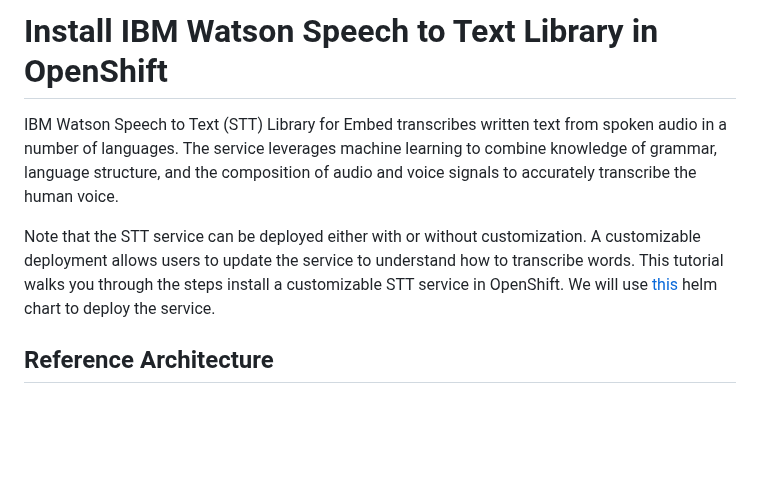
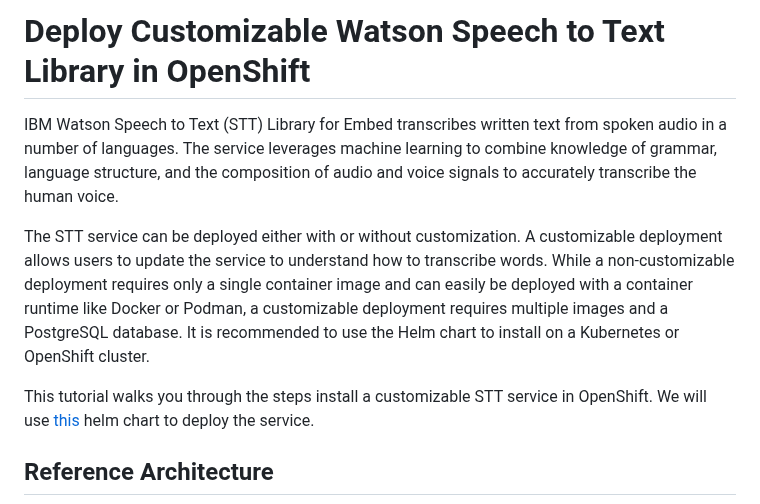
Before and after one commit to ibm-ecosystem-engineering/Watson-Speech, a Markdown page: stt-library-embed-openshift/readme.md, the part around the change. Rendered like a GitHub page; blank space fills up the shorter version.

```diff
--- a/stt-library-embed-openshift/readme.md
+++ b/stt-library-embed-openshift/readme.md
@@ -1,8 +1,10 @@
-# Install IBM Watson Speech to Text Library in OpenShift
+# Deploy Customizable Watson Speech to Text Library in OpenShift
 
 IBM Watson Speech to Text (STT) Library for Embed transcribes written text from spoken audio in a number of languages. The service leverages machine learning to combine knowledge of grammar, language structure, and the composition of audio and voice signals to accurately transcribe the human voice.
 
-Note that the STT service can be deployed either with or without customization. A customizable deployment allows users to update the service to understand how to transcribe words. This tutorial walks you through the steps install a customizable STT service in OpenShift. We will use [this](https://github.com/IBM/ibm-watson-embed-charts/tree/main/charts/ibm-watson-stt-embed) helm chart to deploy the service.
+The STT service can be deployed either with or without customization. A customizable deployment allows users to update the service to understand how to transcribe words. While a non-customizable deployment requires only a single container image and can easily be deployed with a container runtime like Docker or Podman, a customizable deployment requires multiple images and a PostgreSQL database. It is recommended to use the Helm chart to install on a Kubernetes or OpenShift cluster.
+
+This tutorial walks you through the steps install a customizable STT service in OpenShift. We will use [this](https://github.com/IBM/ibm-watson-embed-charts/tree/main/charts/ibm-watson-stt-embed) helm chart to deploy the service.
 
 ## Reference Architecture
 
```
